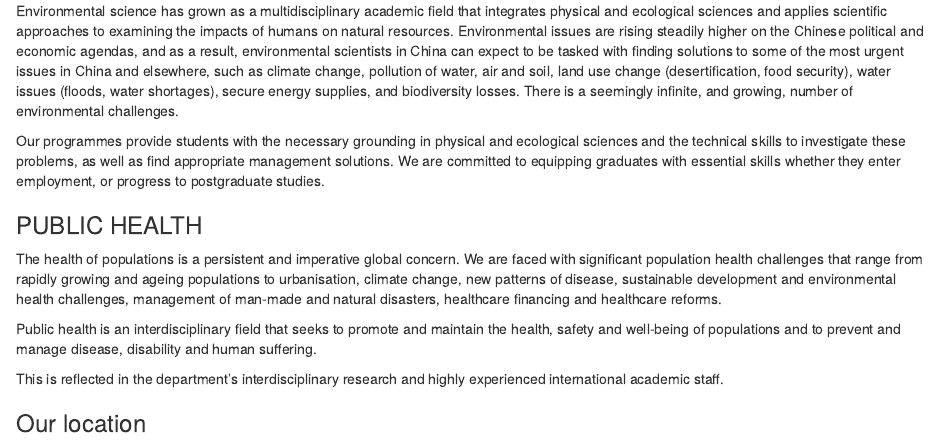
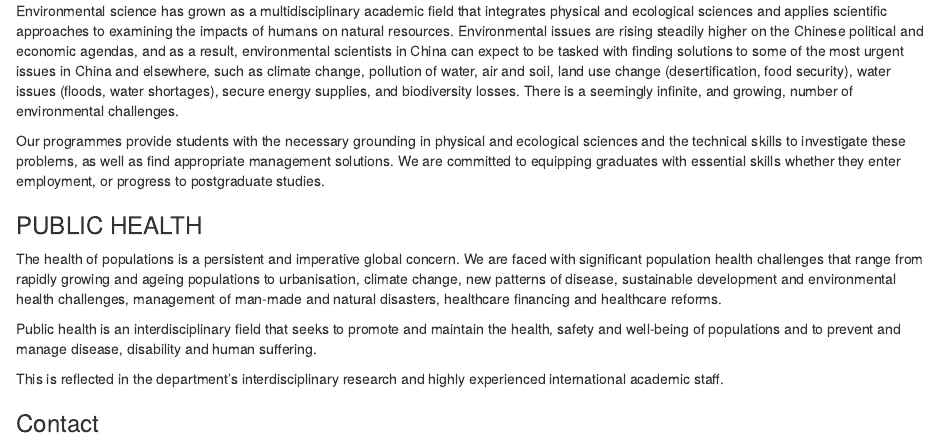
Before and after one commit to zhaopengr/hes-website, an R Markdown document (content/about.Rmd): the page in a window 1100 px wide, from 790 px down. Rendered offline with R 4.5, knitr and Pandoc, with nearby package versions; some code elsewhere in the file could not run offline.

Commit message:
update About

````diff
--- a/content/about.Rmd
+++ b/content/about.Rmd
@@ -27,7 +27,7 @@ Public health is an interdisciplinary field that seeks to promote and maintain t
 
 This is reflected in the department's interdisciplinary research and highly experienced international academic staff.
 
-### Our location
+### Contact
 
 ```{r, echo=FALSE}
 xjtlu::get_map(longitude = 120.7405, latitude = 31.2686, latitude_view = 31.2686 + 0.003)
````
Also changed, not shown: content/about.html, content/about.Rmd (3 more changed lines).
